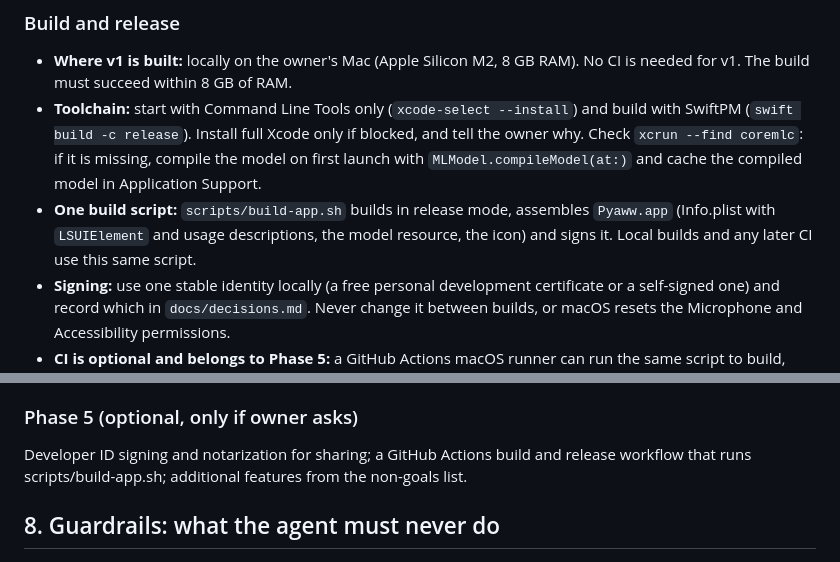
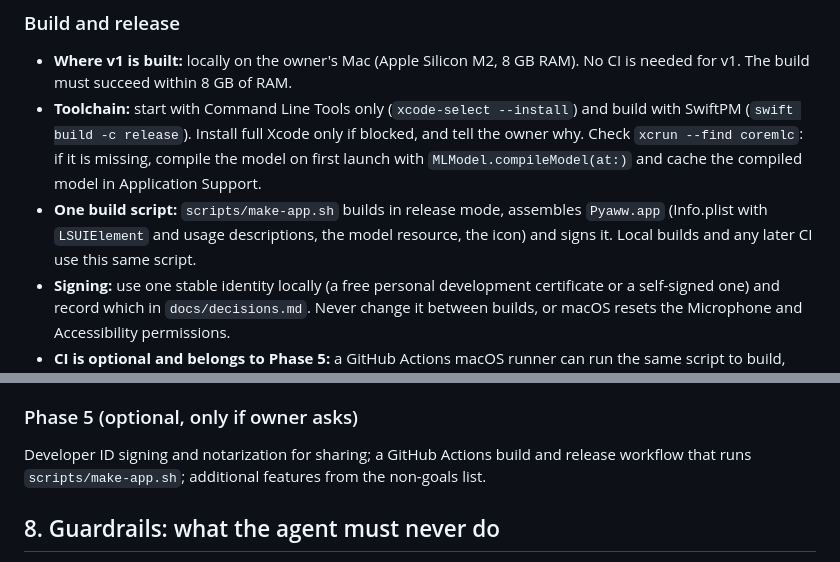
Before and after one commit to tklwin/pyaww, a Markdown page: SPEC.md, 2 parts joined by grey strips. GitHub-like rendering.

```diff
--- a/SPEC.md
+++ b/SPEC.md
@@ -81,7 +91,7 @@ The agent cannot proceed past Phase 0 without these. Ask for any that are missin
 
 - **Where v1 is built:** locally on the owner's Mac (Apple Silicon M2, 8 GB RAM). No CI is needed for v1. The build must succeed within 8 GB of RAM.
 - **Toolchain:** start with Command Line Tools only (`xcode-select --install`) and build with SwiftPM (`swift build -c release`). Install full Xcode only if blocked, and tell the owner why. Check `xcrun --find coremlc`: if it is missing, compile the model on first launch with `MLModel.compileModel(at:)` and cache the compiled model in Application Support.
-- **One build script:** `scripts/build-app.sh` builds in release mode, assembles `Pyaww.app` (Info.plist with `LSUIElement` and usage descriptions, the model resource, the icon) and signs it. Local builds and any later CI use this same script.
+- **One build script:** `scripts/make-app.sh` builds in release mode, assembles `Pyaww.app` (Info.plist with `LSUIElement` and usage descriptions, the model resource, the icon) and signs it. Local builds and any later CI use this same script.
 - **Signing:** use one stable identity locally (a free personal development certificate or a self-signed one) and record which in `docs/decisions.md`. Never change it between builds, or macOS resets the Microphone and Accessibility permissions.
 - **CI is optional and belongs to Phase 5:** a GitHub Actions macOS runner can run the same script to build, sign, notarize and attach a release. That needs a paid Apple Developer account and signing secrets stored as repository secrets. Do not set it up unless the owner asks.
 
@@ -277,7 +287,7 @@ Do not skip gates. At each gate, stop, report, and wait for owner confirmation.
 
 ### Phase 5 (optional, only if owner asks)
 
-Developer ID signing and notarization for sharing; a GitHub Actions build and release workflow that runs scripts/build-app.sh; additional features from the non-goals list.
+Developer ID signing and notarization for sharing; a GitHub Actions build and release workflow that runs `scripts/make-app.sh`; additional features from the non-goals list.
 
 ## 8. Guardrails: what the agent must never do
 
```
Also changed, not shown: other parts of SPEC.md (+16 -1 lines).
